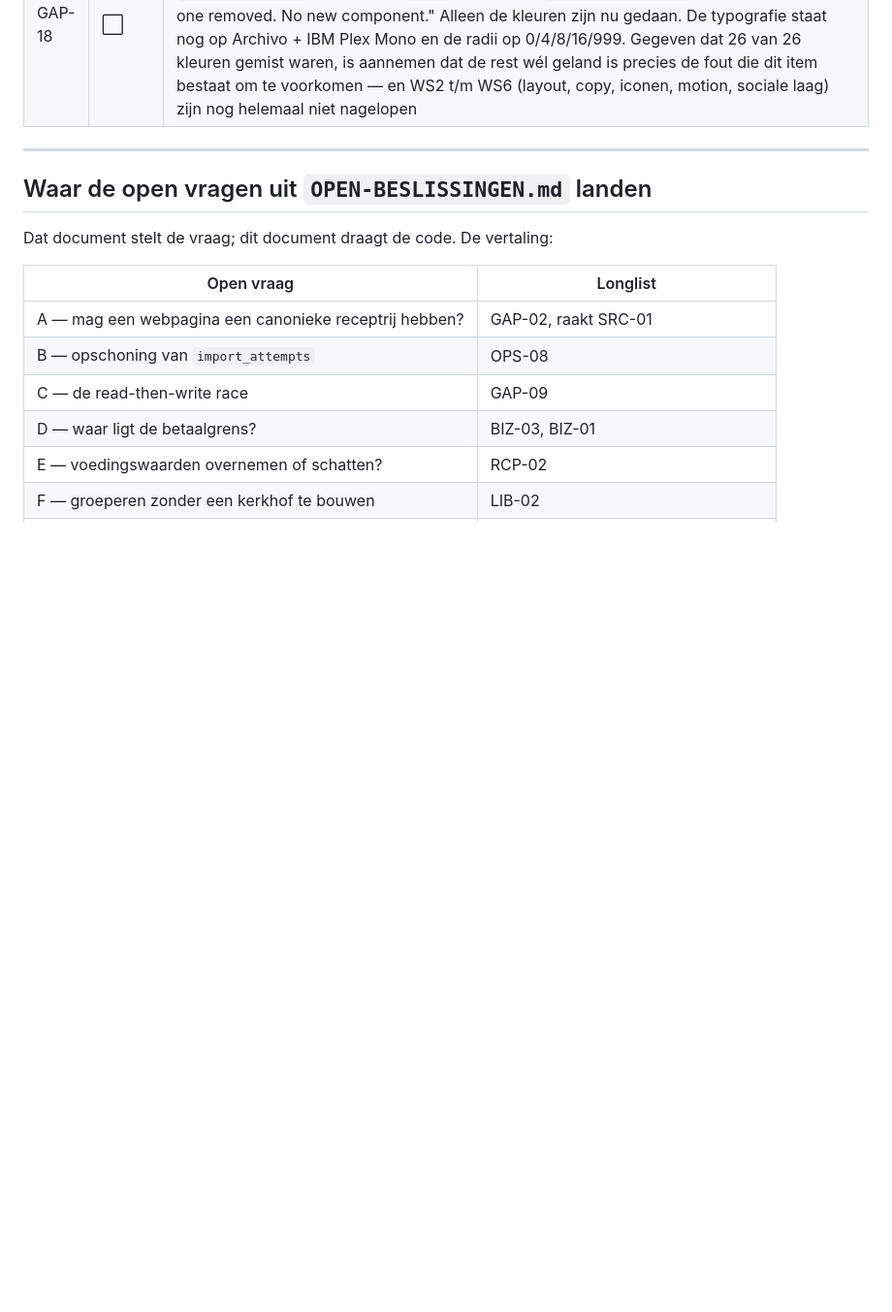
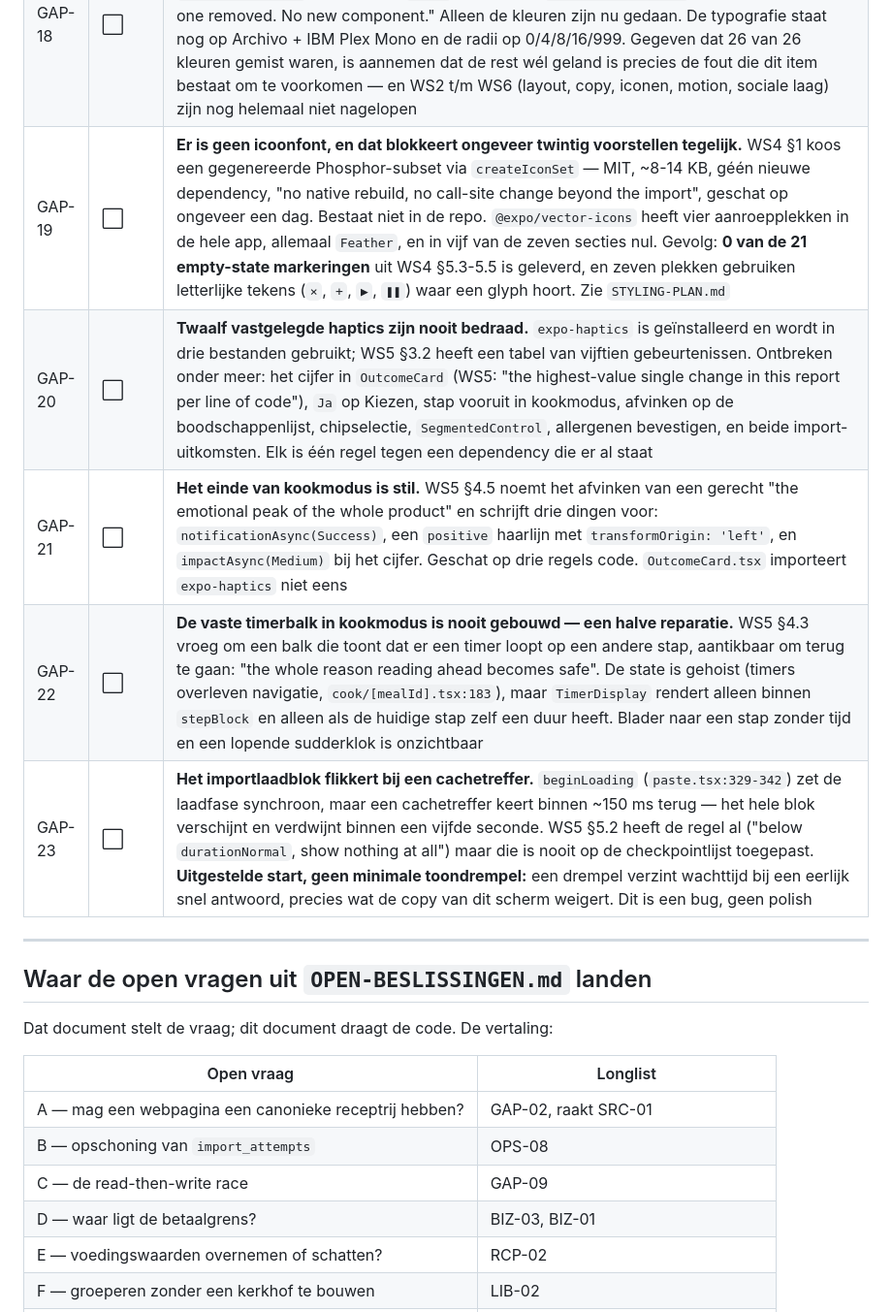
Before and after one commit to JoostKlessens/RemyAI, a Markdown page: docs/LONGLIST.md, the part around the change. Shown at 97% size. Drawn GitHub-style; blank space fills up the shorter version.

```diff
--- a/docs/LONGLIST.md
+++ b/docs/LONGLIST.md
@@ -197,6 +197,11 @@ een commit er niet naar kon verwijzen; sinds 2 september hebben ze er één.
 | GAP-16 | ✅ | **Het onderzoek koos een palet en dat palet is nooit toegepast.** De makeover van `5cca816` landde 72 bestanden aan componenten en vier echte bugfixes, maar `git show 5cca816 -- src/theme/tokens.ts` toont nul kleurwijzigingen. Nagemeten: **26 van 26 tokens verschilden**, in beide schema's. Twee dagen lang draaide elk scherm op het palet dat het onderzoek had vervángen. WS1 §4.1/§4.2 bevat een kant-en-klaar `satisfies ColorTokens`-blok; dat is nu geplakt, waarde voor waarde geverifieerd (52/52). **Het weersprak geen eerdere beslissing:** het oude blok verdedigde zich als "deliberately NOT the cream + serif + terracotta AI-cliché", en `ASSEMBLY.md:214` maakt precies dat onderscheid — de eigenaar "ruled that he rejected the cliché, not warmth". Het is bovendien meetbaar beter: de oude grond stapte `background → surface` op 1.10:1, een hiërarchie die het oog niet ziet; de nieuwe op 1.24:1, met 36 contrast-assertierijen in WS1 §711 |
 | GAP-17 | ✅ | **De `__DEV__`-scenariorijen stonden altijd aan en zagen eruit als het product.** `__DEV__` is in Expo Go altijd waar, dus de fixture-kiezers op Kiezen, Vrienden, Ranglijst en het plakscherm renderden bovenaan élk scherm, boven de app. Ze staan nu achter `DEV_SCENARIO_ROWS_VISIBLE` in `src/lib/devFlags.ts`, standaard uit. `DevPasswordSignIn` is expres níét meegegaan: dat is de enige deur naar binnen zolang mail niet werkt, en die achter dezelfde vlag zetten is de deur op slot doen met de sleutel erin |
 | GAP-18 | ⬜ | **De rest van WS1 is nog steeds niet toegepast.** `ASSEMBLY.md:218-220` noemt de volledige prijs van het onderzoek: "26 colour values per scheme, five `fontFamily` entries, one `typeScale.button` family, three `radii` values, two `@expo-google-fonts` packages added and one removed. No new component." Alleen de kleuren zijn nu gedaan. De typografie staat nog op Archivo + IBM Plex Mono en de radii op 0/4/8/16/999. Gegeven dat 26 van 26 kleuren gemist waren, is aannemen dat de rest wél geland is precies de fout die dit item bestaat om te voorkomen — en WS2 t/m WS6 (layout, copy, iconen, motion, sociale laag) zijn nog helemaal niet nagelopen |
+| GAP-19 | ⬜ | **Er is geen icoonfont, en dat blokkeert ongeveer twintig voorstellen tegelijk.** WS4 §1 koos een gegenereerde Phosphor-subset via `createIconSet` — MIT, ~8-14 KB, géén nieuwe dependency, "no native rebuild, no call-site change beyond the import", geschat op ongeveer een dag. Bestaat niet in de repo. `@expo/vector-icons` heeft vier aanroepplekken in de hele app, allemaal `Feather`, en in vijf van de zeven secties nul. Gevolg: **0 van de 21 empty-state markeringen** uit WS4 §5.3-5.5 is geleverd, en zeven plekken gebruiken letterlijke tekens (`×`, `+`, `▶`, `❚❚`) waar een glyph hoort. Zie `STYLING-PLAN.md` |
+| GAP-20 | ⬜ | **Twaalf vastgelegde haptics zijn nooit bedraad.** `expo-haptics` is geïnstalleerd en wordt in drie bestanden gebruikt; WS5 §3.2 heeft een tabel van vijftien gebeurtenissen. Ontbreken onder meer: het cijfer in `OutcomeCard` (WS5: "the highest-value single change in this report per line of code"), `Ja` op Kiezen, stap vooruit in kookmodus, afvinken op de boodschappenlijst, chipselectie, `SegmentedControl`, allergenen bevestigen, en beide import-uitkomsten. Elk is één regel tegen een dependency die er al staat |
+| GAP-21 | ⬜ | **Het einde van kookmodus is stil.** WS5 §4.5 noemt het afvinken van een gerecht "the emotional peak of the whole product" en schrijft drie dingen voor: `notificationAsync(Success)`, een `positive` haarlijn met `transformOrigin: 'left'`, en `impactAsync(Medium)` bij het cijfer. Geschat op drie regels code. `OutcomeCard.tsx` importeert `expo-haptics` niet eens |
+| GAP-22 | ⬜ | **De vaste timerbalk in kookmodus is nooit gebouwd — een halve reparatie.** WS5 §4.3 vroeg om een balk die toont dat er een timer loopt op een andere stap, aantikbaar om terug te gaan: "the whole reason reading ahead becomes safe". De state is gehoist (timers overleven navigatie, `cook/[mealId].tsx:183`), maar `TimerDisplay` rendert alleen binnen `stepBlock` en alleen als de huidige stap zelf een duur heeft. Blader naar een stap zonder tijd en een lopende sudderklok is onzichtbaar |
+| GAP-23 | ⬜ | **Het importlaadblok flikkert bij een cachetreffer.** `beginLoading` (`paste.tsx:329-342`) zet de laadfase synchroon, maar een cachetreffer keert binnen ~150 ms terug — het hele blok verschijnt en verdwijnt binnen een vijfde seconde. WS5 §5.2 heeft de regel al ("below `durationNormal`, show nothing at all") maar die is nooit op de checkpointlijst toegepast. **Uitgestelde start, geen minimale toondrempel:** een drempel verzint wachttijd bij een eerlijk snel antwoord, precies wat de copy van dit scherm weigert. Dit is een bug, geen polish |
 
 ---
 
```
Also changed, not shown: docs/STYLING-PLAN.md (added, +337 -0 lines).
